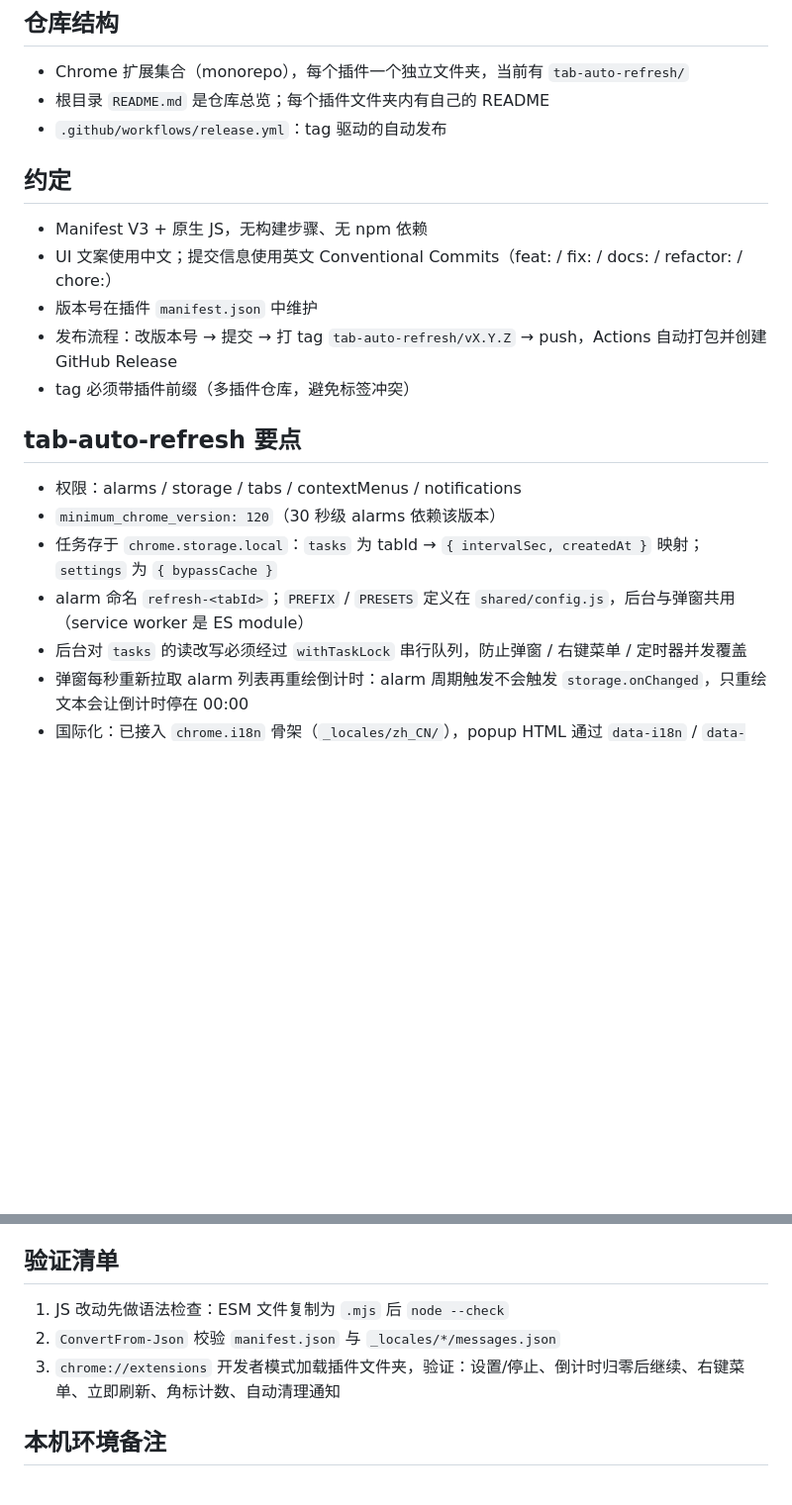
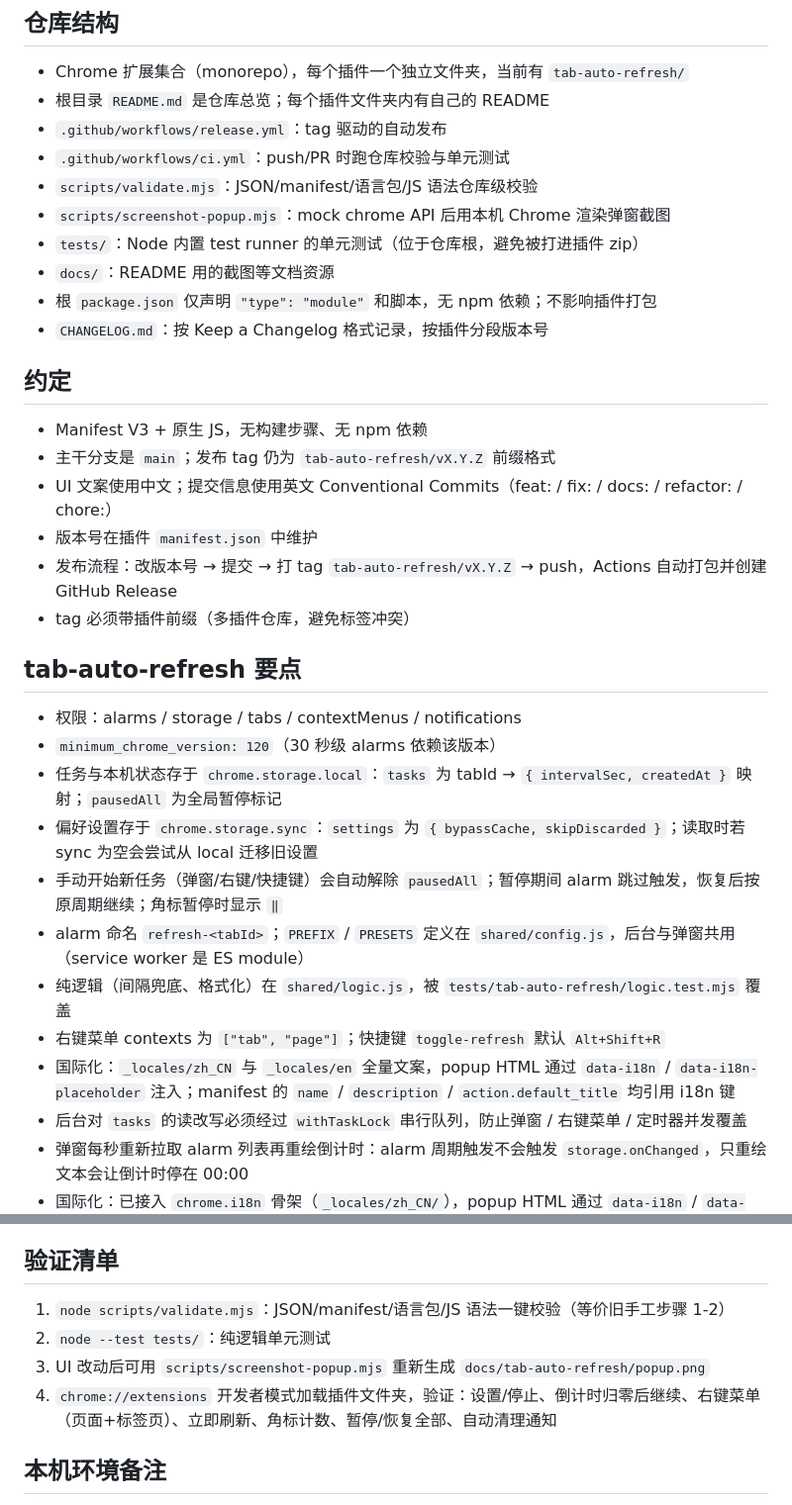
Before and after one commit to yrgpcn/tab-auto-refresh, a Markdown page: AGENTS.md, 2 parts joined by grey strips. Shown: that part at 99% size. Rendered like a GitHub page; blank space fills up the shorter version.

```diff
--- a/AGENTS.md
+++ b/AGENTS.md
@@ -7,10 +7,18 @@
 - Chrome 扩展集合（monorepo），每个插件一个独立文件夹，当前有 `tab-auto-refresh/`
 - 根目录 `README.md` 是仓库总览；每个插件文件夹内有自己的 README
 - `.github/workflows/release.yml`：tag 驱动的自动发布
+- `.github/workflows/ci.yml`：push/PR 时跑仓库校验与单元测试
+- `scripts/validate.mjs`：JSON/manifest/语言包/JS 语法仓库级校验
+- `scripts/screenshot-popup.mjs`：mock chrome API 后用本机 Chrome 渲染弹窗截图
+- `tests/`：Node 内置 test runner 的单元测试（位于仓库根，避免被打进插件 zip）
+- `docs/`：README 用的截图等文档资源
+- 根 `package.json` 仅声明 `"type": "module"` 和脚本，无 npm 依赖；不影响插件打包
+- `CHANGELOG.md`：按 Keep a Changelog 格式记录，按插件分段版本号
 
 ## 约定
 
 - Manifest V3 + 原生 JS，无构建步骤、无 npm 依赖
+- 主干分支是 `main`；发布 tag 仍为 `tab-auto-refresh/vX.Y.Z` 前缀格式
 - UI 文案使用中文；提交信息使用英文 Conventional Commits（feat: / fix: / docs: / refactor: / chore:）
 - 版本号在插件 `manifest.json` 中维护
 - 发布流程：改版本号 → 提交 → 打 tag `tab-auto-refresh/vX.Y.Z` → push，Actions 自动打包并创建 GitHub Release
@@ -20,8 +28,13 @@
 
 - 权限：alarms / storage / tabs / contextMenus / notifications
 - `minimum_chrome_version: 120`（30 秒级 alarms 依赖该版本）
-- 任务存于 `chrome.storage.local`：`tasks` 为 tabId → `{ intervalSec, createdAt }` 映射；`settings` 为 `{ bypassCache }`
+- 任务与本机状态存于 `chrome.storage.local`：`tasks` 为 tabId → `{ intervalSec, createdAt }` 映射；`pausedAll` 为全局暂停标记
+- 偏好设置存于 `chrome.storage.sync`：`settings` 为 `{ bypassCache, skipDiscarded }`；读取时若 sync 为空会尝试从 local 迁移旧设置
+- 手动开始新任务（弹窗/右键/快捷键）会自动解除 `pausedAll`；暂停期间 alarm 跳过触发，恢复后按原周期继续；角标暂停时显示 `‖`
 - alarm 命名 `refresh-<tabId>`；`PREFIX` / `PRESETS` 定义在 `shared/config.js`，后台与弹窗共用（service worker 是 ES module）
+- 纯逻辑（间隔兜底、格式化）在 `shared/logic.js`，被 `tests/tab-auto-refresh/logic.test.mjs` 覆盖
+- 右键菜单 contexts 为 `["tab", "page"]`；快捷键 `toggle-refresh` 默认 `Alt+Shift+R`
+- 国际化：`_locales/zh_CN` 与 `_locales/en` 全量文案，popup HTML 通过 `data-i18n` / `data-i18n-placeholder` 注入；manifest 的 `name` / `description` / `action.default_title` 均引用 i18n 键
 - 后台对 `tasks` 的读改写必须经过 `withTaskLock` 串行队列，防止弹窗 / 右键菜单 / 定时器并发覆盖
 - 弹窗每秒重新拉取 alarm 列表再重绘倒计时：alarm 周期触发不会触发 `storage.onChanged`，只重绘文本会让倒计时停在 00:00
 - 国际化：已接入 `chrome.i18n` 骨架（`_locales/zh_CN/`），popup HTML 通过 `data-i18n` / `data-i18n-placeholder` 注入文案
@@ -33,9 +46,10 @@
 
 ## 验证清单
 
-1. JS 改动先做语法检查：ESM 文件复制为 `.mjs` 后 `node --check`
-2. `ConvertFrom-Json` 校验 `manifest.json` 与 `_locales/*/messages.json`
-3. `chrome://extensions` 开发者模式加载插件文件夹，验证：设置/停止、倒计时归零后继续、右键菜单、立即刷新、角标计数、自动清理通知
+1. `node scripts/validate.mjs`：JSON/manifest/语言包/JS 语法一键校验（等价旧手工步骤 1-2）
+2. `node --test tests/`：纯逻辑单元测试
+3. UI 改动后可用 `scripts/screenshot-popup.mjs` 重新生成 `docs/tab-auto-refresh/popup.png`
+4. `chrome://extensions` 开发者模式加载插件文件夹，验证：设置/停止、倒计时归零后继续、右键菜单（页面+标签页）、立即刷新、角标计数、暂停/恢复全部、自动清理通知
 
 ## 本机环境备注
 
```
Also changed, not shown: CHANGELOG.md (added, +45 -0 lines), README.md (+15 -2 lines), tab-auto-refresh/README.md (+13 -1 lines), docs/tab-auto-refresh/popup.png (added), 6 other files.
